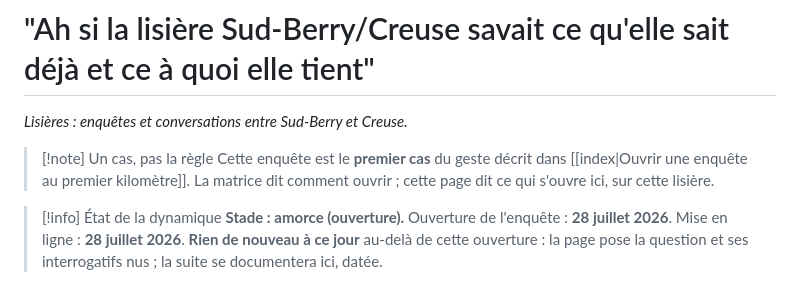
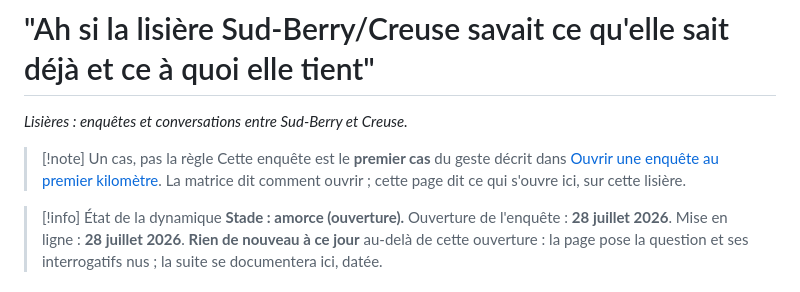
Before and after one commit to eniope/lisieres.cooplab.org, a Markdown page: mmw-content/billets/ouverture-lisiere-sud-berry-creuse.md, the part around the change. Drawn GitHub-style.

Commit message:
modifs index et &er billet

```diff
--- a/mmw-content/billets/ouverture-lisiere-sud-berry-creuse.md
+++ b/mmw-content/billets/ouverture-lisiere-sud-berry-creuse.md
@@ -19,7 +19,7 @@ résumé: "Premier cas / instance du geste. Amorce d'enquête située, hypothès
 *Lisières : enquêtes et conversations entre Sud-Berry et Creuse.*
 
 > [!note] Un cas, pas la règle
-> Cette enquête est le **premier cas** du geste décrit dans [[index|Ouvrir une enquête au premier kilomètre]]. La matrice dit comment ouvrir ; cette page dit ce qui s'ouvre ici, sur cette lisière.
+> Cette enquête est le **premier cas** du geste décrit dans [Ouvrir une enquête au premier kilomètre](/). La matrice dit comment ouvrir ; cette page dit ce qui s'ouvre ici, sur cette lisière.
 
 > [!info] État de la dynamique
 > **Stade : amorce (ouverture).**
```
Also changed, not shown: mmw-content/index.md (+2 -2 lines).
